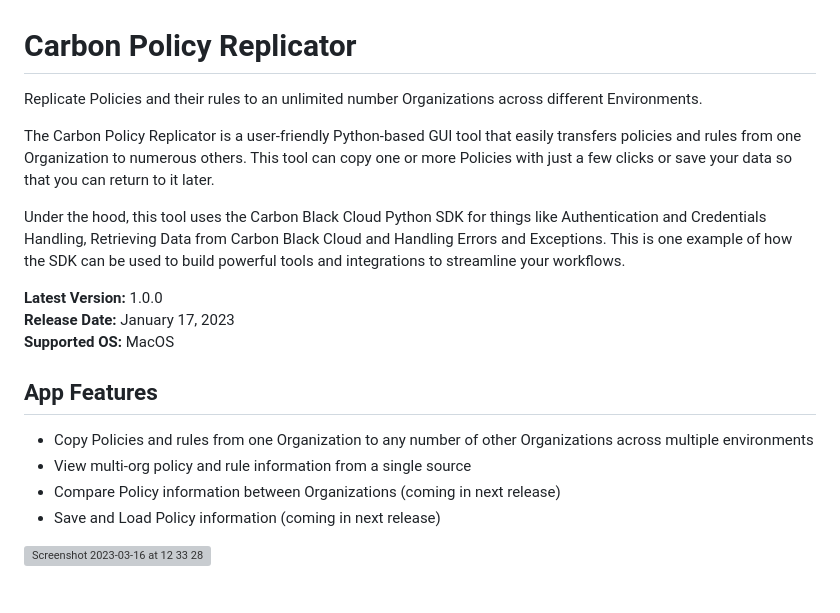
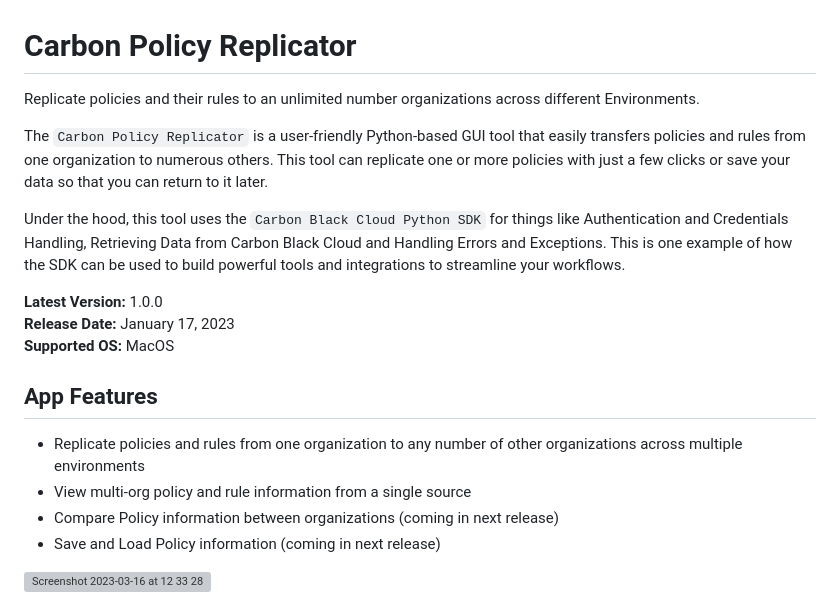
Before and after one commit to cbcommunity/cbc-examples-and-tools, a Markdown page: carbon_policy_replicator/README.md, the part around the change. Rendered like a GitHub page; grey boxes are pictures that could not be loaded.

Commit message:
remove capitalisation of words

```diff
--- a/carbon_policy_replicator/README.md
+++ b/carbon_policy_replicator/README.md
@@ -1,10 +1,10 @@
 # Carbon Policy Replicator
-Replicate Policies and their rules to an unlimited number Organizations across different Environments.
+Replicate policies and their rules to an unlimited number organizations across different Environments.
 
-The Carbon Policy Replicator is a user-friendly Python-based GUI tool that easily transfers policies and rules from one Organization to
-numerous others. This tool can copy one or more Policies with just a few clicks or save your data so that you can return to it later.
+The `Carbon Policy Replicator` is a user-friendly Python-based GUI tool that easily transfers policies and rules from one organization to
+numerous others. This tool can replicate one or more policies with just a few clicks or save your data so that you can return to it later.
 
-Under the hood, this tool uses the Carbon Black Cloud Python SDK for things like Authentication and Credentials Handling, Retrieving Data from Carbon Black Cloud and Handling Errors and Exceptions. This is one example of how the SDK can be used to build powerful tools and integrations to streamline your workflows.
+Under the hood, this tool uses the `Carbon Black Cloud Python SDK` for things like Authentication and Credentials Handling, Retrieving Data from Carbon Black Cloud and Handling Errors and Exceptions. This is one example of how the SDK can be used to build powerful tools and integrations to streamline your workflows.
 
 **Latest Version:** 1.0.0
 <br>
@@ -14,9 +14,9 @@ Under the hood, this tool uses the Carbon Black Cloud Python SDK for things like
 
 ## App Features
 
-* Copy Policies and rules from one Organization to any number of other Organizations across multiple environments
+* Replicate policies and rules from one organization to any number of other organizations across multiple environments
 * View multi-org policy and rule information from a single source
-* Compare Policy information between Organizations (coming in next release)
+* Compare Policy information between organizations (coming in next release)
 * Save and Load Policy information (coming in next release)
 
 <img width="900" alt="Screenshot 2023-03-16 at 12 33 28" src="https://user-images.githubusercontent.com/74309356/225590737-e36fac22-6dbf-4a29-9713-77d6e450632a.png">
```
